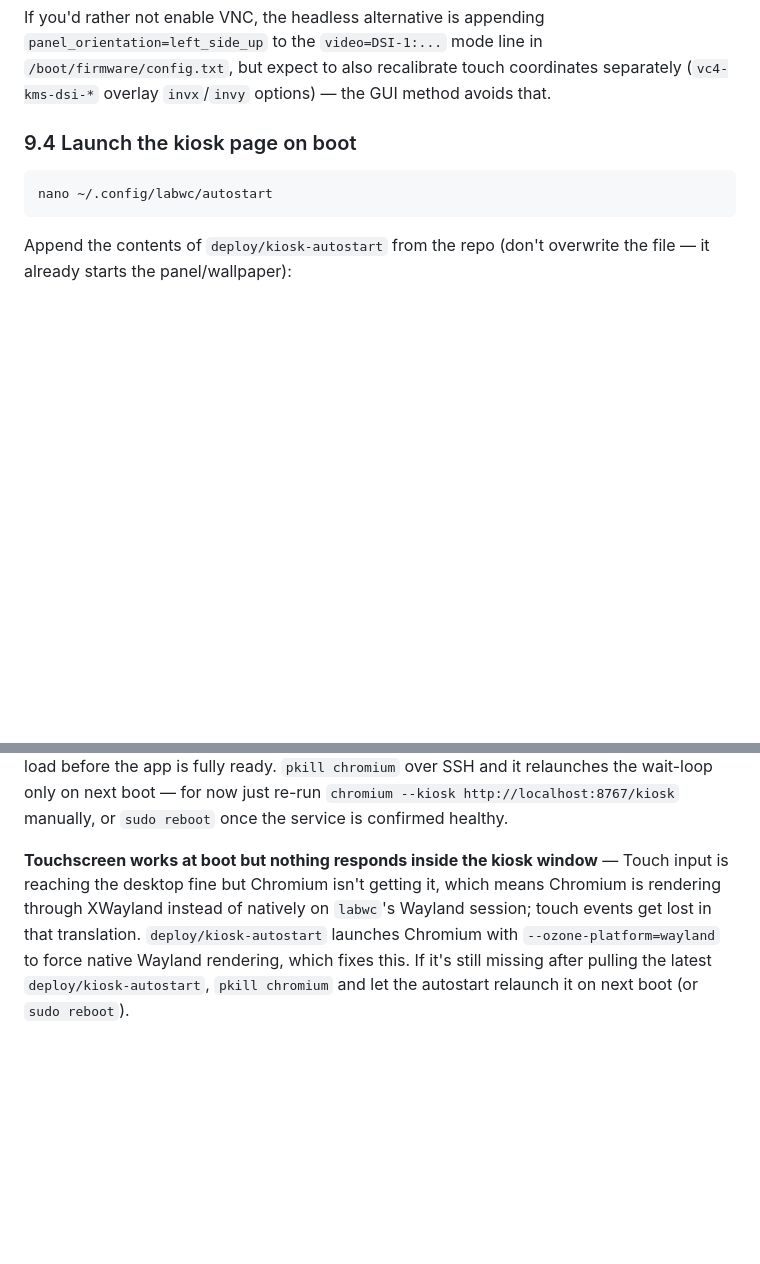
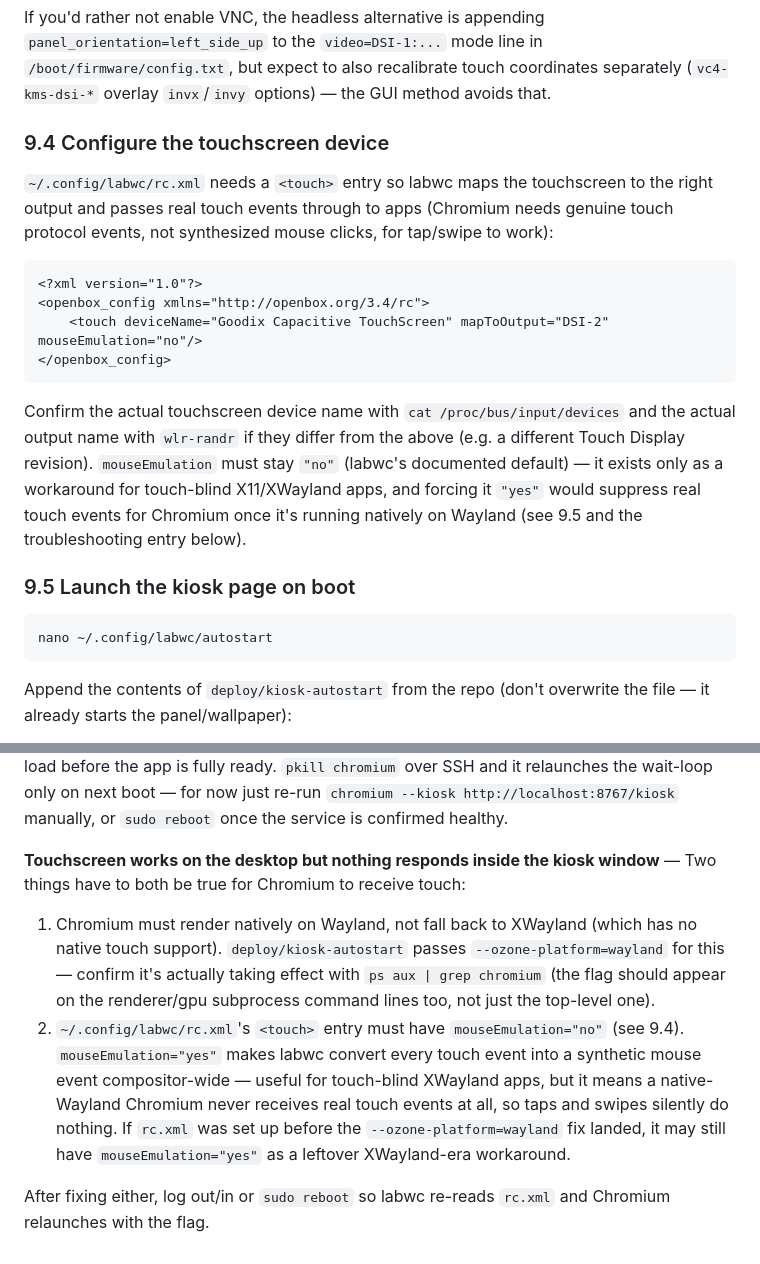
Before and after one commit to mcdomx/awning_protector, a Markdown page: README-PI.md, 2 parts joined by grey strips. GitHub-like rendering; blank space fills up the shorter version.

Commit message:
docs: document labwc touch config and mouseEmulation pitfall
ozone-platform=wayland alone wasn't enough to fix kiosk touch — labwc's
<touch mouseEmulation="yes"> (a leftover XWayland-era workaround)
converts all touch into synthetic mouse events compositor-wide, so a
native-Wayland Chromium never sees real touch events. Document the
rc.xml touch config as a setup step and correct the troubleshooting
entry.

Co-Authored-By: Claude Sonnet 4.6 <noreply@anthropic.com>

````diff
--- a/README-PI.md
+++ b/README-PI.md
@@ -204,7 +204,20 @@ Bookworm's default compositor (`labwc`, Wayland) doesn't honor the old `lcd_rota
 
 If you'd rather not enable VNC, the headless alternative is appending `panel_orientation=left_side_up` to the `video=DSI-1:...` mode line in `/boot/firmware/config.txt`, but expect to also recalibrate touch coordinates separately (`vc4-kms-dsi-*` overlay `invx`/`invy` options) — the GUI method avoids that.
 
-### 9.4 Launch the kiosk page on boot
+### 9.4 Configure the touchscreen device
+
+`~/.config/labwc/rc.xml` needs a `<touch>` entry so labwc maps the touchscreen to the right output and passes real touch events through to apps (Chromium needs genuine touch protocol events, not synthesized mouse clicks, for tap/swipe to work):
+
+```xml
+<?xml version="1.0"?>
+<openbox_config xmlns="http://openbox.org/3.4/rc">
+	<touch deviceName="Goodix Capacitive TouchScreen" mapToOutput="DSI-2" mouseEmulation="no"/>
+</openbox_config>
+```
+
+Confirm the actual touchscreen device name with `cat /proc/bus/input/devices` and the actual output name with `wlr-randr` if they differ from the above (e.g. a different Touch Display revision). `mouseEmulation` must stay `"no"` (labwc's documented default) — it exists only as a workaround for touch-blind X11/XWayland apps, and forcing it `"yes"` would suppress real touch events for Chromium once it's running natively on Wayland (see 9.5 and the troubleshooting entry below).
+
+### 9.5 Launch the kiosk page on boot
 
 ```bash
 nano ~/.config/labwc/autostart
@@ -247,4 +260,8 @@ PATH=/home/mcdomx/.local/bin:/usr/local/bin:/usr/bin:/bin
 
 **Kiosk shows a connection-refused page after boot and never recovers** — `deploy/kiosk-autostart` waits for `/health` before launching Chromium, but if `awning-protector.service` is unusually slow to start (or crash-looping) the wait could still lose the race or the page could load before the app is fully ready. `pkill chromium` over SSH and it relaunches the wait-loop only on next boot — for now just re-run `chromium --kiosk http://localhost:8767/kiosk` manually, or `sudo reboot` once the service is confirmed healthy.
 
-**Touchscreen works at boot but nothing responds inside the kiosk window** — Touch input is reaching the desktop fine but Chromium isn't getting it, which means Chromium is rendering through XWayland instead of natively on `labwc`'s Wayland session; touch events get lost in that translation. `deploy/kiosk-autostart` launches Chromium with `--ozone-platform=wayland` to force native Wayland rendering, which fixes this. If it's still missing after pulling the latest `deploy/kiosk-autostart`, `pkill chromium` and let the autostart relaunch it on next boot (or `sudo reboot`).
+**Touchscreen works on the desktop but nothing responds inside the kiosk window** — Two things have to both be true for Chromium to receive touch:
+1. Chromium must render natively on Wayland, not fall back to XWayland (which has no native touch support). `deploy/kiosk-autostart` passes `--ozone-platform=wayland` for this — confirm it's actually taking effect with `ps aux | grep chromium` (the flag should appear on the renderer/gpu subprocess command lines too, not just the top-level one).
+2. `~/.config/labwc/rc.xml`'s `<touch>` entry must have `mouseEmulation="no"` (see 9.4). `mouseEmulation="yes"` makes labwc convert every touch event into a synthetic mouse event compositor-wide — useful for touch-blind XWayland apps, but it means a native-Wayland Chromium never receives real touch events at all, so taps and swipes silently do nothing. If `rc.xml` was set up before the `--ozone-platform=wayland` fix landed, it may still have `mouseEmulation="yes"` as a leftover XWayland-era workaround.
+
+After fixing either, log out/in or `sudo reboot` so labwc re-reads `rc.xml` and Chromium relaunches with the flag.
````
